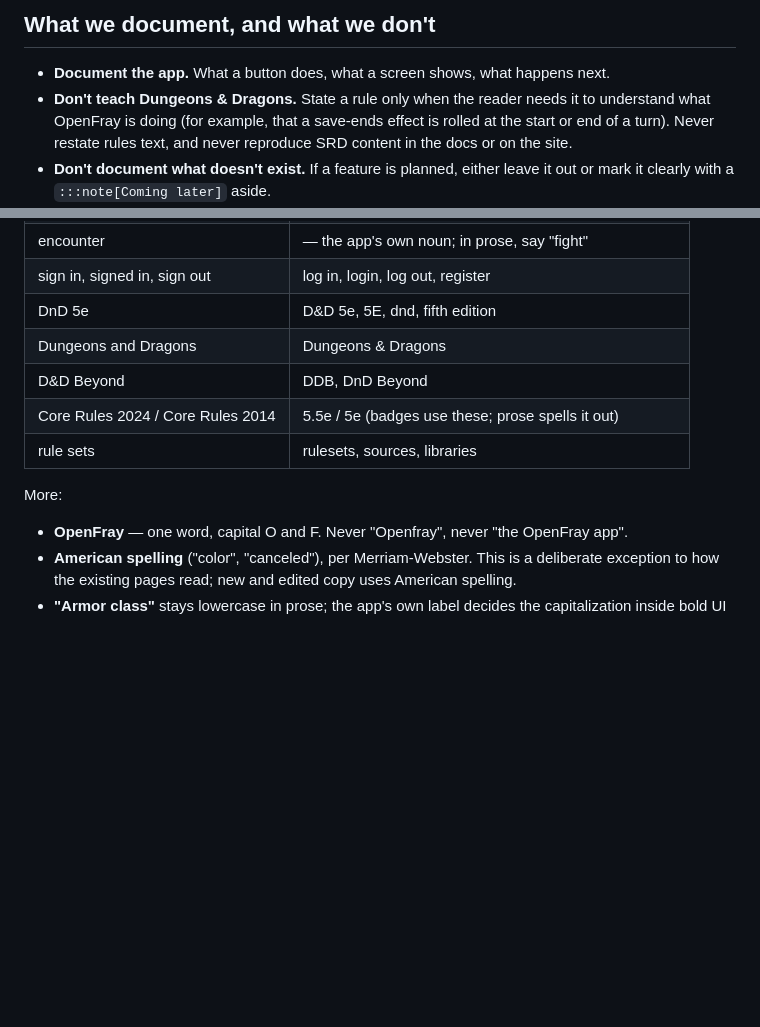
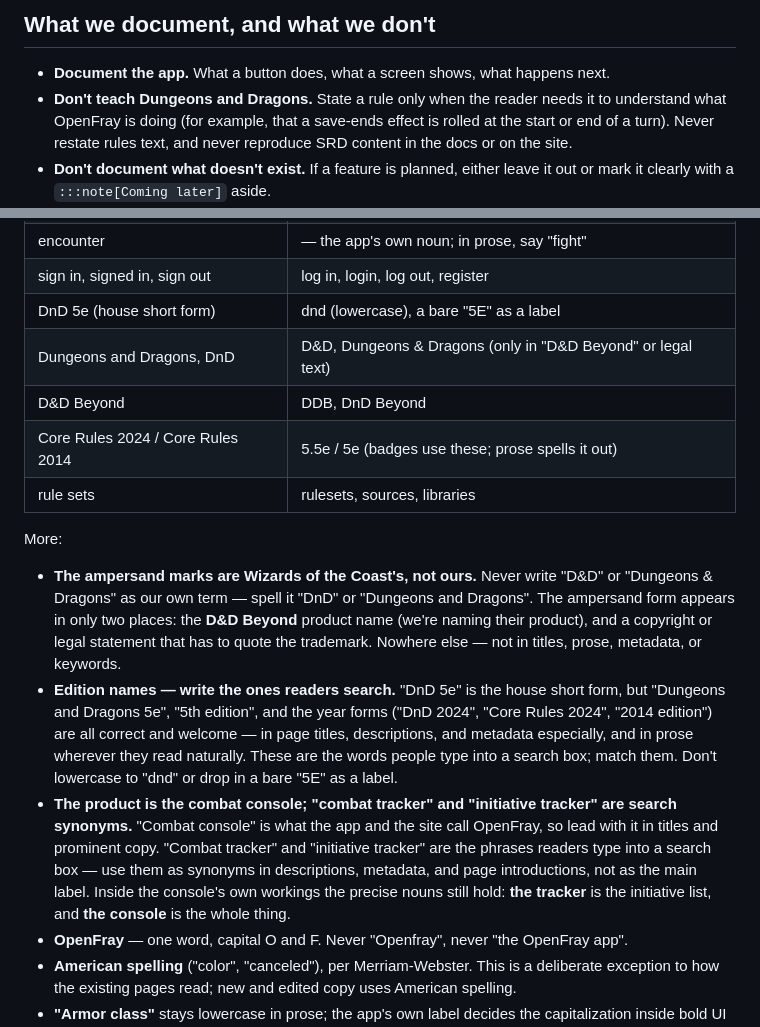
Before and after one commit to OpenFrayApp/console, a Markdown page: STYLE.md, 2 parts joined by grey strips. GitHub-like rendering; blank space fills up the shorter version.

Commit message:
Docs: SEO pass — page descriptions, keywords, and natural on-page terms
Rewrite each handbook page's frontmatter description to include the terms
readers search for, and add a per-page keywords list (house forms only — no
"D&D"/"Dungeons & Dragons" ampersand marks outside the D&D Beyond product
name).

Six pages also gain a natural on-page mention rather than forced keywords: the
homepage and getting-started describe OpenFray as a combat console and
initiative tracker for Dungeons and Dragons, and encounters, tracker, recap,
and making-your-own swap a generic phrase for the precise term (initiative
order, experience points, homebrew).

STYLE.md: permit those search terms, forbid the D&D / Dungeons & Dragons
ampersand marks except in the D&D Beyond product name and legal text, and name
"combat console" as the product with "combat/initiative tracker" as search
synonyms.

Signed-off-by: Nicola Mustone <nicola@mustone.blog>

```diff
--- a/STYLE.md
+++ b/STYLE.md
@@ -54,7 +54,7 @@ asides, and em-dash flourishes usually are not; prefer a second sentence.
 ## What we document, and what we don't
 
 - **Document the app.** What a button does, what a screen shows, what happens next.
-- **Don't teach Dungeons & Dragons.** State a rule only when the reader needs it to understand what
+- **Don't teach Dungeons and Dragons.** State a rule only when the reader needs it to understand what
   OpenFray is doing (for example, that a save-ends effect is rolled at the start or end of a
   turn). Never restate rules text, and never reproduce SRD content in the docs or on the site.
 - **Don't document what doesn't exist.** If a feature is planned, either leave it out or mark
@@ -153,14 +153,31 @@ Capitalization and naming are part of correctness. Get these right.
 | fight                             | combat (in prose — "combat" is fine in **Start combat**)        |
 | encounter                         | — the app's own noun; in prose, say "fight"                     |
 | sign in, signed in, sign out      | log in, login, log out, register                                |
-| DnD 5e                            | D&D 5e, 5E, dnd, fifth edition                                  |
-| Dungeons and Dragons              | Dungeons & Dragons                                              |
+| DnD 5e (house short form)         | dnd (lowercase), a bare "5E" as a label                        |
+| Dungeons and Dragons, DnD         | D&D, Dungeons & Dragons (only in "D&D Beyond" or legal text)     |
 | D&D Beyond                        | DDB, DnD Beyond                                                 |
 | Core Rules 2024 / Core Rules 2014 | 5.5e / 5e (badges use these; prose spells it out)               |
 | rule sets                         | rulesets, sources, libraries                                    |
 
 More:
 
+- **The ampersand marks are Wizards of the Coast's, not ours.** Never write "D&D" or
+  "Dungeons & Dragons" as our own term — spell it "DnD" or "Dungeons and Dragons". The
+  ampersand form appears in only two places: the **D&D Beyond** product name (we're naming
+  their product), and a copyright or legal statement that has to quote the trademark.
+  Nowhere else — not in titles, prose, metadata, or keywords.
+- **Edition names — write the ones readers search.** "DnD 5e" is the house short form,
+  but "Dungeons and Dragons 5e", "5th edition", and the year forms ("DnD 2024", "Core
+  Rules 2024", "2014 edition") are all correct and welcome — in page titles, descriptions,
+  and metadata especially, and in prose wherever they read naturally. These are the words
+  people type into a search box; match them. Don't lowercase to "dnd" or drop in a bare
+  "5E" as a label.
+- **The product is the combat console; "combat tracker" and "initiative tracker" are search
+  synonyms.** "Combat console" is what the app and the site call OpenFray, so lead with it in
+  titles and prominent copy. "Combat tracker" and "initiative tracker" are the phrases readers
+  type into a search box — use them as synonyms in descriptions, metadata, and page
+  introductions, not as the main label. Inside the console's own workings the precise nouns
+  still hold: **the tracker** is the initiative list, and **the console** is the whole thing.
 - **OpenFray** — one word, capital O and F. Never "Openfray", never "the OpenFray app".
 - **American spelling** ("color", "canceled"), per Merriam-Webster. This is a deliberate
   exception to how the existing pages read; new and edited copy uses American spelling.
```
